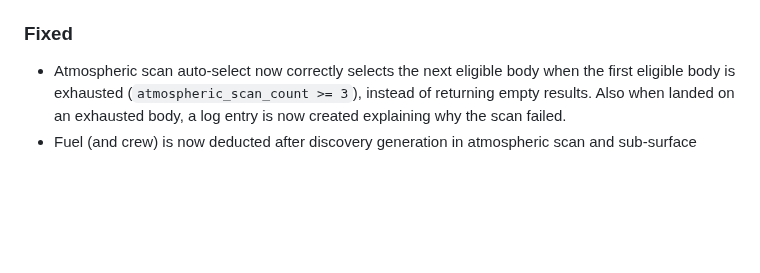
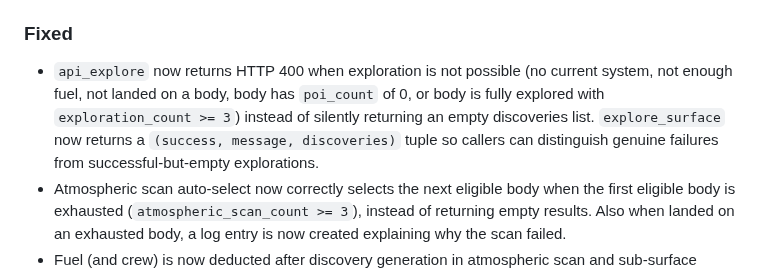
Before and after one commit to ValyrianTech/Starfarer, a Markdown page: CHANGELOG.md, the part around the change. Rendered like a GitHub page; blank space fills up the shorter version.

```diff
--- a/CHANGELOG.md
+++ b/CHANGELOG.md
@@ -129,6 +129,7 @@
 - Consolidated per-game lock infrastructure into a single source of truth: `_get_lock`, `_cleanup_game_lock`, `_cleanup_stale_locks`, `_game_locks`, `_lock_for_locks`, and `_lock_access_count` were previously defined in both `backend/api/routes.py` and `backend/multiplayer/api.py`; they are now defined only in `backend/api/routes.py`, and `backend/multiplayer/api.py` imports them from `backend.api.routes`.
 - Read-only GET endpoints now acquire the per-game lock (`with _get_lock(game_id):`) to serialize reads with concurrent POST mutations for strict consistency: `api_get_game`, `api_galaxy`, `api_system_detail`, `api_log`, `api_log_paginated`, `api_discoveries`, `api_cargo`, `api_lore`, `api_codex`, `api_upgrades_info`, `api_nearby`, `api_factions`, `api_faction_detail`, and `api_missions`.
 ### Fixed
+- `api_explore` now returns HTTP 400 when exploration is not possible (no current system, not enough fuel, not landed on a body, body has `poi_count` of 0, or body is fully explored with `exploration_count >= 3`) instead of silently returning an empty discoveries list. `explore_surface` now returns a `(success, message, discoveries)` tuple so callers can distinguish genuine failures from successful-but-empty explorations.
 - Atmospheric scan auto-select now correctly selects the next eligible body when the first eligible body is exhausted (`atmospheric_scan_count >= 3`), instead of returning empty results. Also when landed on an exhausted body, a log entry is now created explaining why the scan failed.
 - Fuel (and crew) is now deducted after discovery generation in atmospheric scan and sub-surface exploration (was deducted before, causing resources to be spent even when no discoveries were generated).
 - Duplicate exploration cost constants in `engine.py` that shadowed `config.py` definitions have been removed; `ATMOSPHERIC_SCAN_FUEL_COST`, `SUB_SURFACE_FUEL_COST`, and `SUB_SURFACE_CREW_COST` are now imported from `config.py`.
```
Also changed, not shown: HOWTOPLAY.md (+2 -2 lines).
